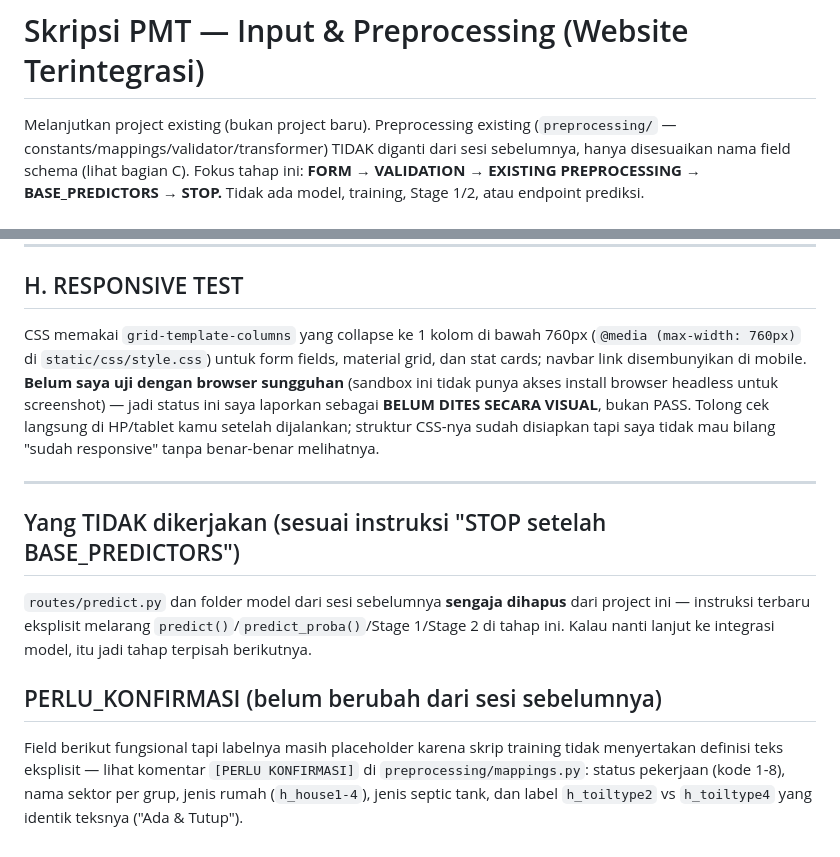
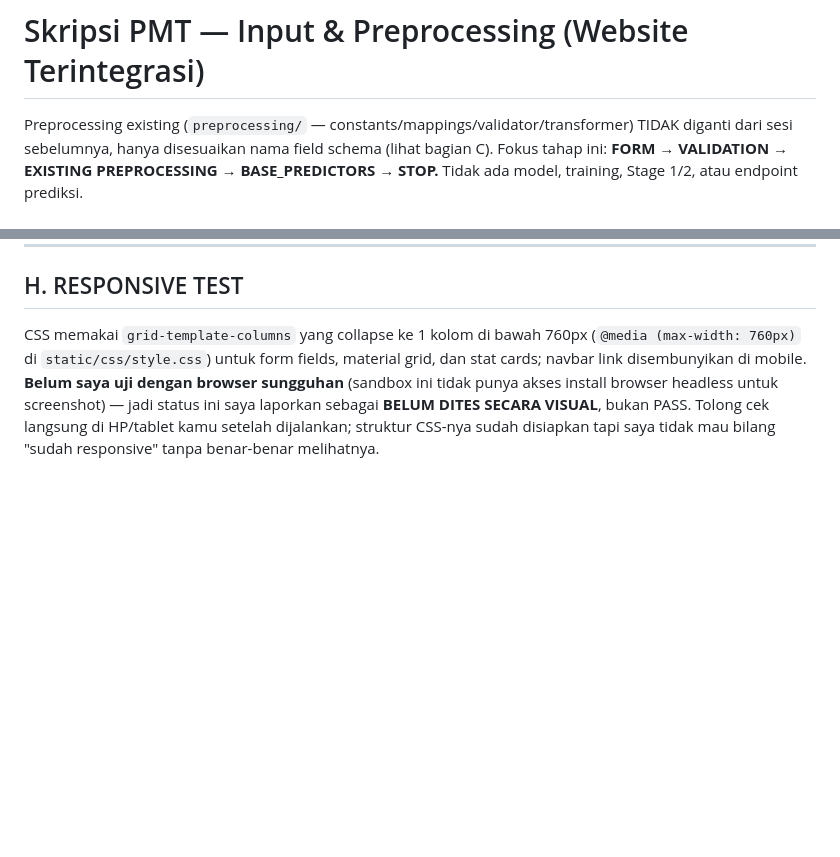
Before and after one commit to mala-lutvia/skripsi-web-pmt, a Markdown page: README.md, 2 parts joined by grey strips. GitHub-like rendering; blank space fills up the shorter version.

```diff
--- a/README.md
+++ b/README.md
@@ -1,6 +1,6 @@
 # Skripsi PMT — Input & Preprocessing (Website Terintegrasi)
 
-Melanjutkan project existing (bukan project baru). Preprocessing existing
+Preprocessing existing
 (`preprocessing/` — constants/mappings/validator/transformer) TIDAK diganti
 dari sesi sebelumnya, hanya disesuaikan nama field schema (lihat bagian C).
 Fokus tahap ini: **FORM → VALIDATION → EXISTING PREPROCESSING → BASE_PREDICTORS → STOP.**
@@ -204,21 +204,3 @@ browser headless untuk screenshot) — jadi status ini saya laporkan sebagai
 **BELUM DITES SECARA VISUAL**, bukan PASS. Tolong cek langsung di HP/tablet
 kamu setelah dijalankan; struktur CSS-nya sudah disiapkan tapi saya tidak
 mau bilang "sudah responsive" tanpa benar-benar melihatnya.
-
----
-
-## Yang TIDAK dikerjakan (sesuai instruksi "STOP setelah BASE_PREDICTORS")
-
-`routes/predict.py` dan folder model dari sesi sebelumnya **sengaja
-dihapus** dari project ini — instruksi terbaru eksplisit melarang
-`predict()`/`predict_proba()`/Stage 1/Stage 2 di tahap ini. Kalau nanti
-lanjut ke integrasi model, itu jadi tahap terpisah berikutnya.
-
-## PERLU_KONFIRMASI (belum berubah dari sesi sebelumnya)
-
-Field berikut fungsional tapi labelnya masih placeholder karena skrip
-training tidak menyertakan definisi teks eksplisit — lihat komentar
-`[PERLU KONFIRMASI]` di `preprocessing/mappings.py`:
-status pekerjaan (kode 1-8), nama sektor per grup, jenis rumah
-(`h_house1-4`), jenis septic tank, dan label `h_toiltype2` vs `h_toiltype4`
-yang identik teksnya ("Ada & Tutup").
```
